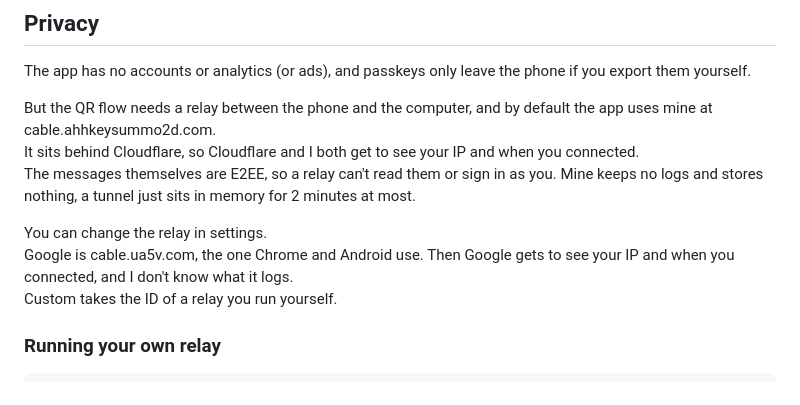
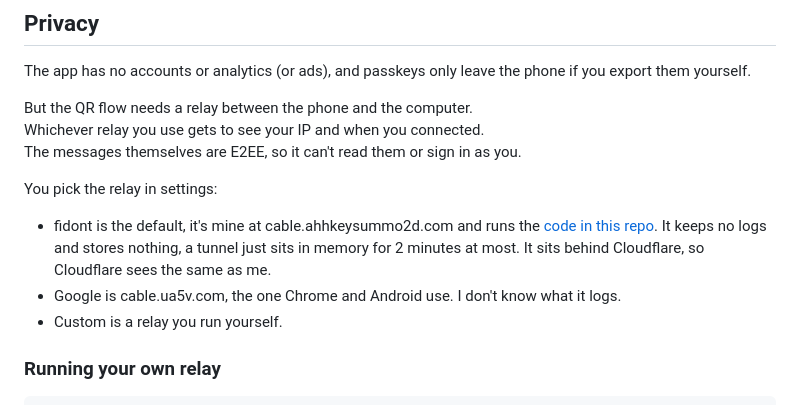
Before and after one commit to Z1xus/fidont, a Markdown page: README.md, the part around the change. GitHub-like rendering.

Commit message:
docs: rewrite the relay notes

```diff
--- a/README.md
+++ b/README.md
@@ -61,13 +61,15 @@ It also supports hmac-secret and PRF, which is what Bitwarden's passkey login an
 
 The app has no accounts or analytics (or ads), and passkeys only leave the phone if you export them yourself.
 
-But the QR flow needs a relay between the phone and the computer, and by default the app uses mine at cable.ahhkeysummo2d.com.
-It sits behind Cloudflare, so Cloudflare and I both get to see your IP and when you connected.
-The messages themselves are E2EE, so a relay can't read them or sign in as you. Mine keeps no logs and stores nothing, a tunnel just sits in memory for 2 minutes at most.
+But the QR flow needs a relay between the phone and the computer.
+Whichever relay you use gets to see your IP and when you connected.
+The messages themselves are E2EE, so it can't read them or sign in as you.
 
-You can change the relay in settings.
-Google is cable.ua5v.com, the one Chrome and Android use. Then Google gets to see your IP and when you connected, and I don't know what it logs.
-Custom takes the ID of a relay you run yourself.
+You pick the relay in settings:
+
+- fidont is the default, it's mine at cable.ahhkeysummo2d.com and runs the [code in this repo](relay). It keeps no logs and stores nothing, a tunnel just sits in memory for 2 minutes at most. It sits behind Cloudflare, so Cloudflare sees the same as me.
+- Google is cable.ua5v.com, the one Chrome and Android use. I don't know what it logs.
+- Custom is a relay you run yourself.
 
 ### Running your own relay
 
```
